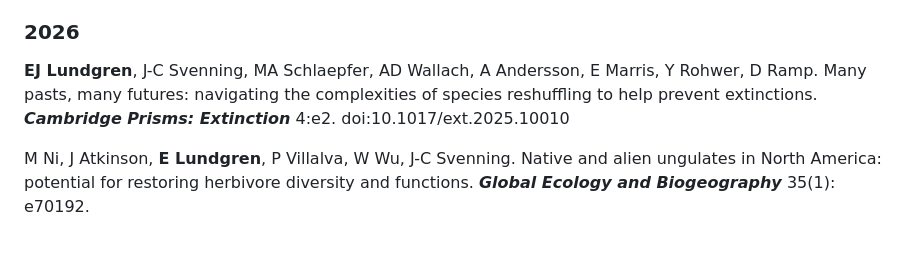
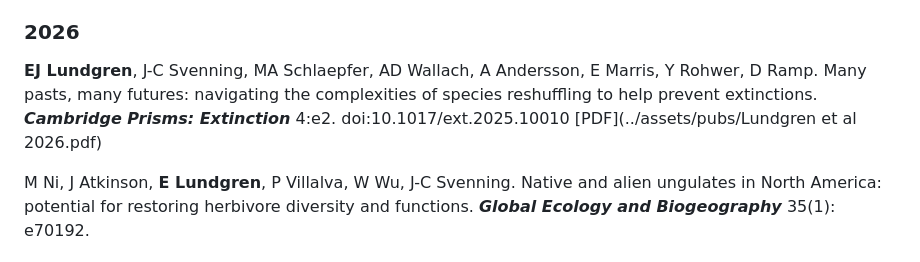
Before and after one commit to ejlundgren/ejlundgren.github.io, a Markdown page: pages/publications.md, the part around the change. Drawn GitHub-style.

Commit message:
pdf link

```diff
--- a/pages/publications.md
+++ b/pages/publications.md
@@ -12,7 +12,7 @@ S Nakagawa, A Mizuno, C Williams, S Ortega, SM Drobniak, M Lagisz, Y Yang, AM Se
 A Lenz, A Mizuno, **E Lundgren**, K Morrison, S Ortega, M Lagisz, S Nakagawa. A systematic map of systematic reviews and meta-analyses on anthropogenic noise impact on wildlife. ecoevoRxiv preprint: 10446.
 
 ### 2026
-**EJ Lundgren**, J-C Svenning, MA Schlaepfer, AD Wallach, A Andersson, E Marris, Y Rohwer, D Ramp. Many pasts, many futures: navigating the complexities of species reshuffling to help prevent extinctions. __*Cambridge Prisms: Extinction*__ 4:e2. doi:10.1017/ext.2025.10010
+**EJ Lundgren**, J-C Svenning, MA Schlaepfer, AD Wallach, A Andersson, E Marris, Y Rohwer, D Ramp. Many pasts, many futures: navigating the complexities of species reshuffling to help prevent extinctions. __*Cambridge Prisms: Extinction*__ 4:e2. doi:10.1017/ext.2025.10010 [PDF](../assets/pubs/Lundgren et al 2026.pdf)
 
 M Ni, J Atkinson, **E Lundgren**, P Villalva, W Wu, J-C Svenning. Native and alien ungulates in North America: potential for restoring herbivore diversity and functions. __*Global Ecology and Biogeography*__ 35(1): e70192.
 
```
